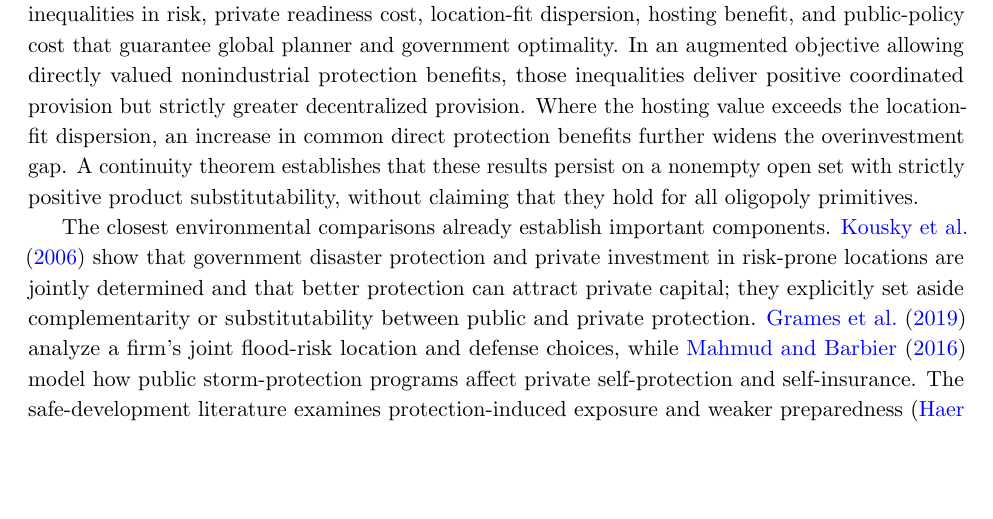
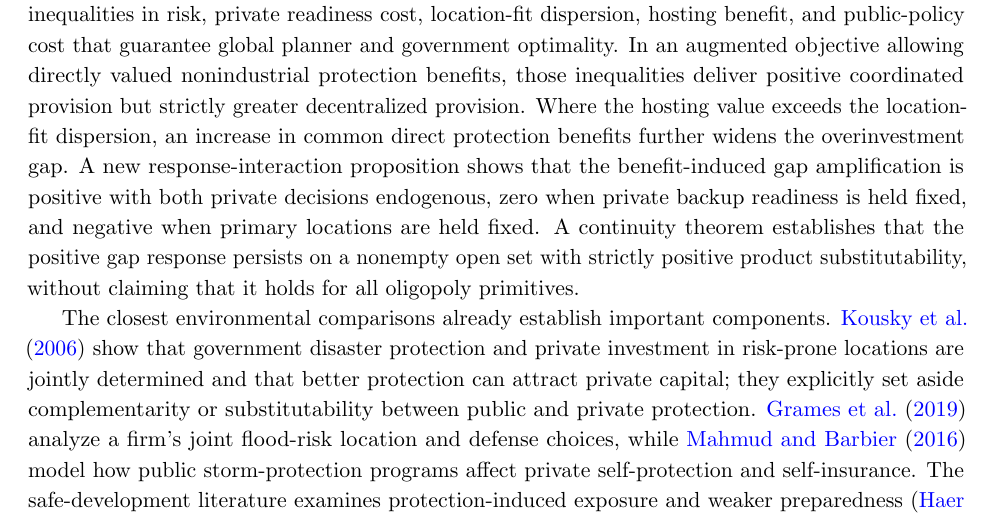
Before and after one commit to ryotamatsuki/public-climate-protection-private-production-redundancy, a LaTeX paper (submission/JPET/main.tex, which reads submission/JPET/sections/01_introduction.tex): part of page 3 of 19, cut so that both start at the same text, the shorter picture padded with empty space. Compiled offline with pdfLaTeX.

Commit message:
jpet: foreground new response-interaction comparative static and its exact counterfactual limits

```diff
--- a/submission/JPET/sections/01_introduction.tex
+++ b/submission/JPET/sections/01_introduction.tex
@@ -10,7 +10,7 @@ The model has two jurisdictions and two differentiated-product firms. Government
 
 Several ingredients are established in public economics. Interjurisdictional competition over industrial public goods can yield overprovision \citep{BayindirUpmann1998}; public-input competition with mobile oligopolistic production is studied by \citet{WalzWellisch1996} and \citet{MaurerWalz2000}. \citet{Billon2023} investigates public inputs and the response of tax competition to jurisdictional market power, while \citet{MoritaOkoshi2025} shows that transport-infrastructure investment can change the welfare consequences of competition for foreign firms. Separately, \citet{GrossmanHelpmanLhuillier2023} characterize private geographic resilience decisions and their welfare distortions. We do not claim novelty for plant attraction, public-input overprovision, or public--private substitution in isolation. Our narrower contribution is to establish, for a risk-reducing local input that endogenously displaces private production readiness, a full-game policy ranking in which the coordinated industrial marginal value is negative while plant attraction sustains positive decentralized provision. The global result accounts for firms' location, readiness, and product-market continuations and for all unilateral policy deviations in the stated model family.
 
-Three analytical comparisons identify the mechanism. First, at private backup choices, an explicit social--private readiness wedge explains why crowd-out can reduce welfare after preparedness-cost savings are included. Second, at the symmetric origin the local marginal payoff satisfies $M_L=M_S/4+2b\lambda_0$, where $\lambda_0$ measures plant attraction. The decomposition follows from the incidence rule; its content is the endogenous possibility $M_S<0$ together with $\lambda_0>0$ and sufficiently valuable plant attraction. Third, an exact benchmark with zero incremental sole-survivor rent generates the same global ranking. Product-availability surplus that firms do not capture is sufficient for this example; oligopoly adds readiness responses to correlated failures and product substitutability. A separate augmented-benefit benchmark then proves that a strictly positive coordinated optimum can coexist with globally incentive-compatible decentralized overprovision. Exact restricted-policy games also reoptimize government choices when backup readiness or firm location responses are disabled, separating the negative industrial margin from the more general existence of fiscal overinvestment. Beyond the fixed benchmark, we provide explicit sufficient inequalities in risk, private readiness cost, location-fit dispersion, hosting benefit, and public-policy cost that guarantee global planner and government optimality. In an augmented objective allowing directly valued nonindustrial protection benefits, those inequalities deliver positive coordinated provision but strictly greater decentralized provision. Where the hosting value exceeds the location-fit dispersion, an increase in common direct protection benefits further widens the overinvestment gap. A continuity theorem establishes that these results persist on a nonempty open set with strictly positive product substitutability, without claiming that they hold for all oligopoly primitives.
+Three analytical comparisons identify the mechanism. First, at private backup choices, an explicit social--private readiness wedge explains why crowd-out can reduce welfare after preparedness-cost savings are included. Second, at the symmetric origin the local marginal payoff satisfies $M_L=M_S/4+2b\lambda_0$, where $\lambda_0$ measures plant attraction. The decomposition follows from the incidence rule; its content is the endogenous possibility $M_S<0$ together with $\lambda_0>0$ and sufficiently valuable plant attraction. Third, an exact benchmark with zero incremental sole-survivor rent generates the same global ranking. Product-availability surplus that firms do not capture is sufficient for this example; oligopoly adds readiness responses to correlated failures and product substitutability. A separate augmented-benefit benchmark then proves that a strictly positive coordinated optimum can coexist with globally incentive-compatible decentralized overprovision. Exact restricted-policy games also reoptimize government choices when backup readiness or firm location responses are disabled, separating the negative industrial margin from the more general existence of fiscal overinvestment. Beyond the fixed benchmark, we provide explicit sufficient inequalities in risk, private readiness cost, location-fit dispersion, hosting benefit, and public-policy cost that guarantee global planner and government optimality. In an augmented objective allowing directly valued nonindustrial protection benefits, those inequalities deliver positive coordinated provision but strictly greater decentralized provision. Where the hosting value exceeds the location-fit dispersion, an increase in common direct protection benefits further widens the overinvestment gap. A new response-interaction proposition shows that the benefit-induced gap amplification is positive with both private decisions endogenous, zero when private backup readiness is held fixed, and negative when primary locations are held fixed. A continuity theorem establishes that the positive gap response persists on a nonempty open set with strictly positive product substitutability, without claiming that it holds for all oligopoly primitives.
 
 The closest environmental comparisons already establish important components. \citet{KouskyLuttmerZeckhauser2006} show that government disaster protection and private investment in risk-prone locations are jointly determined and that better protection can attract private capital; they explicitly set aside complementarity or substitutability between public and private protection. \citet{GramesEtAl2019} analyze a firm's joint flood-risk location and defense choices, while \citet{MahmudBarbier2016} model how public storm-protection programs affect private self-protection and self-insurance. The safe-development literature examines protection-induced exposure and weaker preparedness \citep{HaerEtAl2020,FusinatoEtAl2024}. Zhao, Yang, and Zhang (2026, unpublished working paper) report firm-level public-protection crowd-out. \citet{Eisenack2014} studies private adaptation with endogenous market structure. \citet{MartinHerranEtAl2026} analyze strategic regional environmental policy and industrial allocation in a transboundary-pollution game. Section~\ref{sec:literature} compares these overlaps and the distinct policy question.
 
```
